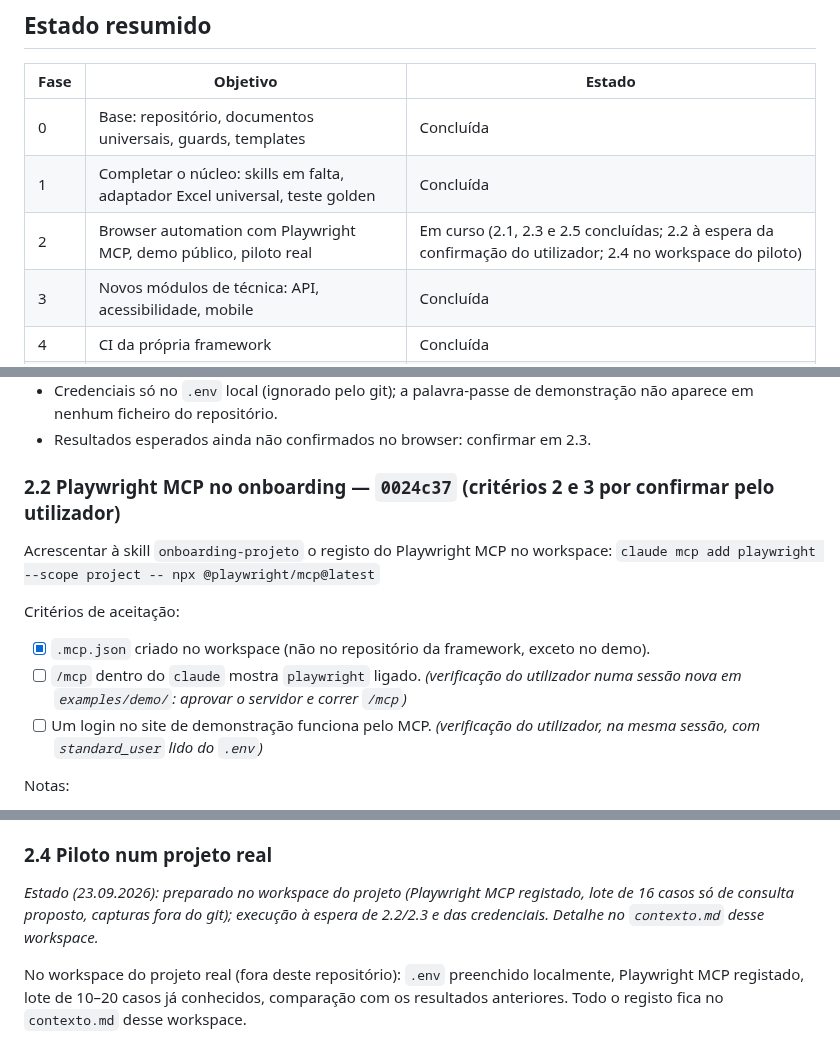
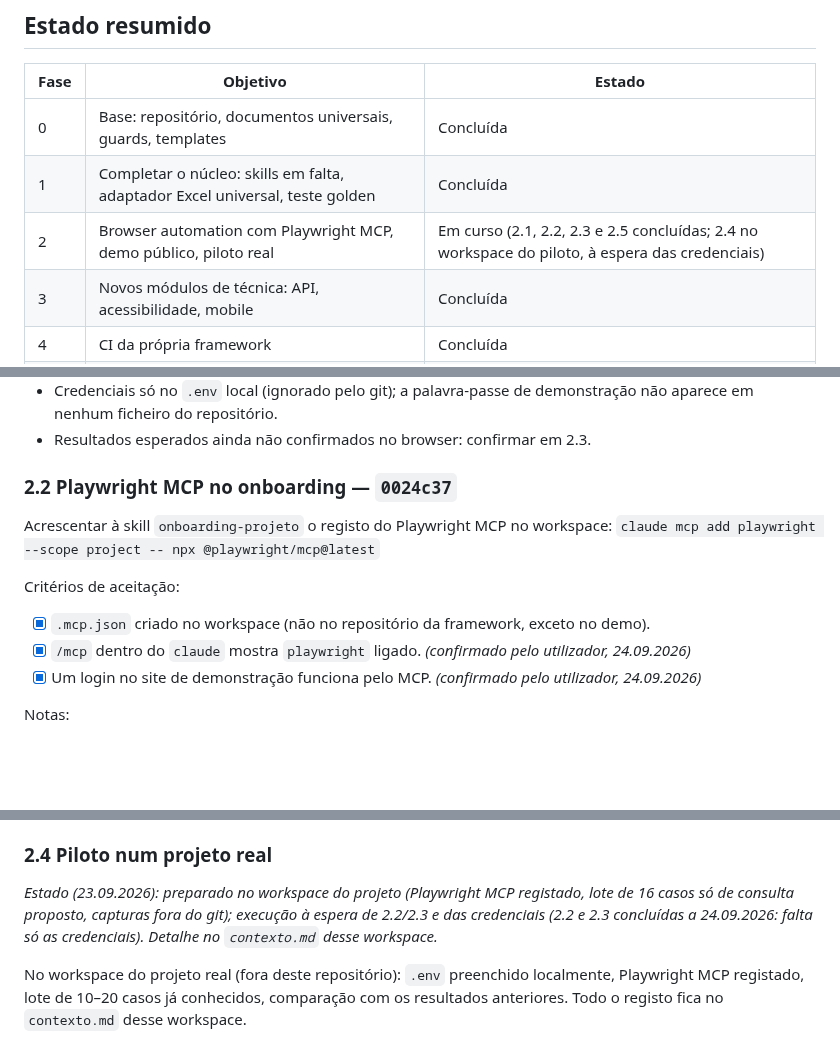
Before and after one commit to pedroalmeida981/qa-assistant, a Markdown page: docs/plano-desenvolvimento.md, 3 parts joined by grey strips. Rendered like a GitHub page; blank space fills up the shorter version.

Commit message:
plano: 2.2 confirmado (/mcp com playwright ligado, login no demo pelo MCP)
Co-Authored-By: Claude Opus 5.5 <noreply@anthropic.com>

```diff
--- a/docs/plano-desenvolvimento.md
+++ b/docs/plano-desenvolvimento.md
@@ -25,7 +25,7 @@
 |---|---|---|
 | 0 | Base: repositório, documentos universais, guards, templates | Concluída |
 | 1 | Completar o núcleo: skills em falta, adaptador Excel universal, teste golden | Concluída |
-| 2 | Browser automation com Playwright MCP, demo público, piloto real | Em curso (2.1, 2.3 e 2.5 concluídas; 2.2 à espera da confirmação do utilizador; 2.4 no workspace do piloto) |
+| 2 | Browser automation com Playwright MCP, demo público, piloto real | Em curso (2.1, 2.2, 2.3 e 2.5 concluídas; 2.4 no workspace do piloto, à espera das credenciais) |
 | 3 | Novos módulos de técnica: API, acessibilidade, mobile | Concluída |
 | 4 | CI da própria framework | Concluída |
 | 5 | Interface: painel de progresso por workspace | Concluída |
@@ -149,14 +149,14 @@ Notas:
 - Credenciais só no `.env` local (ignorado pelo git); a palavra-passe de demonstração não aparece em nenhum ficheiro do repositório.
 - Resultados esperados ainda não confirmados no browser: confirmar em 2.3.
 
-### 2.2 Playwright MCP no onboarding — `0024c37` (critérios 2 e 3 por confirmar pelo utilizador)
+### 2.2 Playwright MCP no onboarding — `0024c37`
 Acrescentar à skill `onboarding-projeto` o registo do Playwright MCP no workspace:
 `claude mcp add playwright --scope project -- npx @playwright/mcp@latest`
 
 Critérios de aceitação:
 - [x] `.mcp.json` criado no workspace (não no repositório da framework, exceto no demo).
-- [ ] `/mcp` dentro do `claude` mostra `playwright` ligado. *(verificação do utilizador numa sessão nova em `examples/demo/`: aprovar o servidor e correr `/mcp`)*
-- [ ] Um login no site de demonstração funciona pelo MCP. *(verificação do utilizador, na mesma sessão, com `standard_user` lido do `.env`)*
+- [x] `/mcp` dentro do `claude` mostra `playwright` ligado. *(confirmado pelo utilizador, 24.09.2026)*
+- [x] Um login no site de demonstração funciona pelo MCP. *(confirmado pelo utilizador, 24.09.2026)*
 
 Notas:
 - No Windows o comando é `claude mcp add playwright --scope project -- cmd /c npx @playwright/mcp@latest`; sem o `cmd /c` o Claude Code não lança o `npx`. A skill escolhe o comando conforme o sistema.
@@ -179,7 +179,7 @@ Notas:
 - CT-LOGIN-006: a Dúvida foi respondida pelo utilizador (conta como Pass mostrar o login com o erro certo, mesmo com o URL /inventory.html); esperado reescrito e caso aplicado no lote `lote_20260924_ui02`.
 
 ### 2.4 Piloto num projeto real
-*Estado (23.09.2026): preparado no workspace do projeto (Playwright MCP registado, lote de 16 casos só de consulta proposto, capturas fora do git); execução à espera de 2.2/2.3 e das credenciais. Detalhe no `contexto.md` desse workspace.*
+*Estado (23.09.2026): preparado no workspace do projeto (Playwright MCP registado, lote de 16 casos só de consulta proposto, capturas fora do git); execução à espera de 2.2/2.3 e das credenciais (2.2 e 2.3 concluídas a 24.09.2026: falta só as credenciais). Detalhe no `contexto.md` desse workspace.*
 
 No workspace do projeto real (fora deste repositório): `.env` preenchido localmente, Playwright MCP registado, lote de 10–20 casos já conhecidos, comparação com os resultados anteriores. Todo o registo fica no `contexto.md` desse workspace.
 
```
